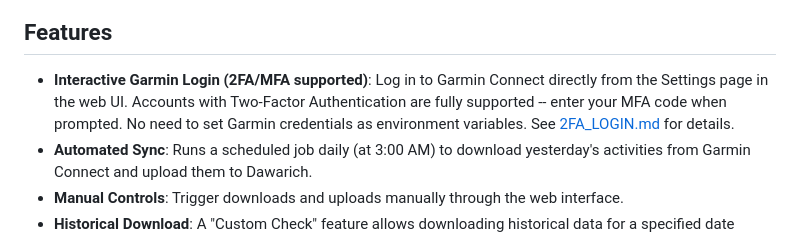
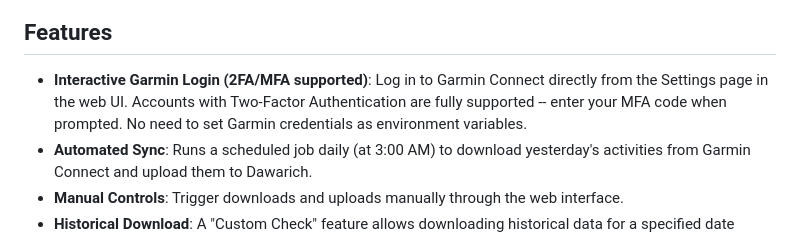
Before and after one commit to pinionless/garmin-to-dawarich-sync, a Markdown page: README.md, the part around the change. Drawn GitHub-style.

Commit message:
Fix formatting in README.md features section

```diff
--- a/README.md
+++ b/README.md
@@ -23,7 +23,7 @@ This application automates the process of downloading GPX activity files from Ga
 </p>
 
 ## Features
-*   **Interactive Garmin Login (2FA/MFA supported)**: Log in to Garmin Connect directly from the Settings page in the web UI. Accounts with Two-Factor Authentication are fully supported -- enter your MFA code when prompted. No need to set Garmin credentials as environment variables. See [2FA_LOGIN.md](2FA_LOGIN.md) for details.
+*   **Interactive Garmin Login (2FA/MFA supported)**: Log in to Garmin Connect directly from the Settings page in the web UI. Accounts with Two-Factor Authentication are fully supported -- enter your MFA code when prompted. No need to set Garmin credentials as environment variables.
 *   **Automated Sync**: Runs a scheduled job daily (at 3:00 AM) to download yesterday's activities from Garmin Connect and upload them to Dawarich.
 *   **Manual Controls**: Trigger downloads and uploads manually through the web interface.
 *   **Historical Download**: A "Custom Check" feature allows downloading historical data for a specified date range, with a configurable delay to avoid rate-limiting.
```
